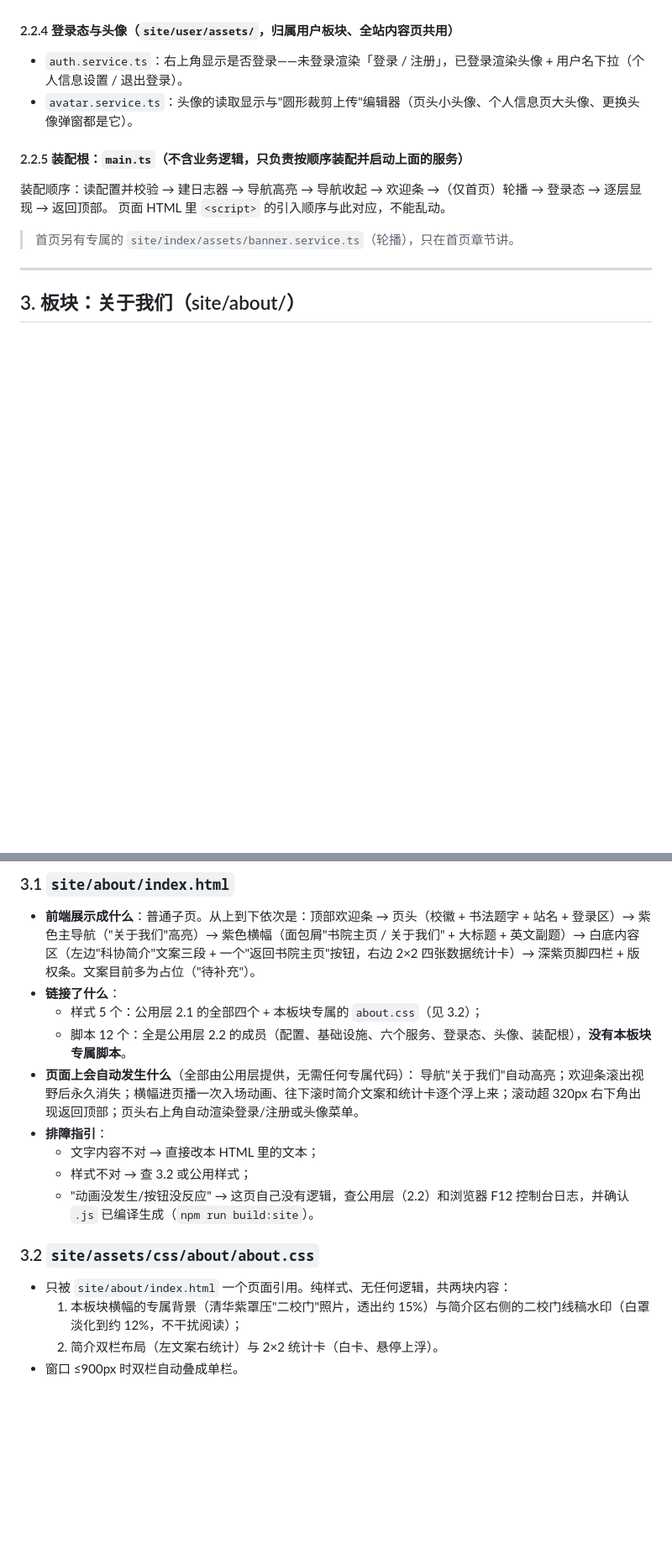
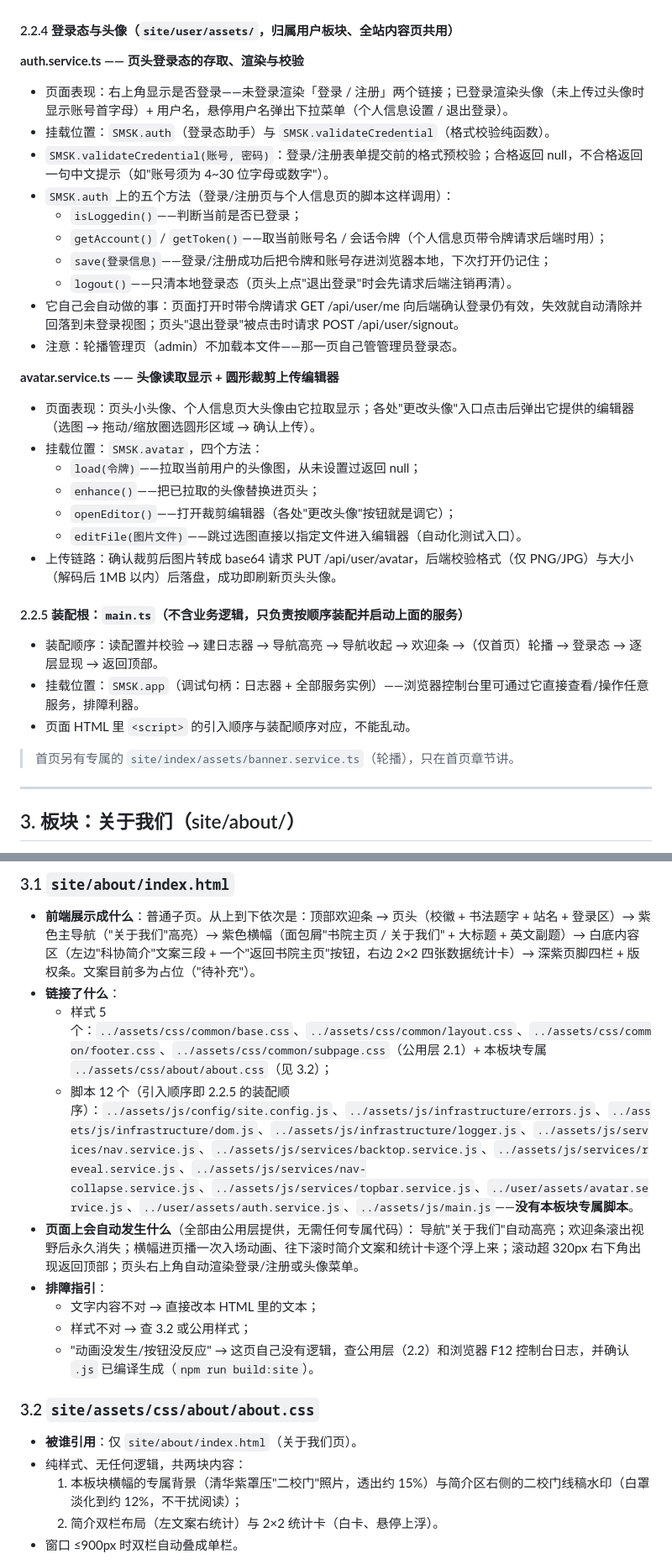
Before and after one commit to ZMJJKK123-hub/shuimu-college-web, a Markdown page: ARCHITECTURE.md, 2 parts joined by grey strips. Shown at 84% size. GitHub-like rendering; blank space fills up the shorter version.

```diff
--- a/ARCHITECTURE.md
+++ b/ARCHITECTURE.md
@@ -137,13 +137,34 @@ CSS 不含业务逻辑，这里只登记"被谁引用"——UI 出了问题，
 
 #### 2.2.4 登录态与头像（`site/user/assets/`，归属用户板块、全站内容页共用）
 
-- `auth.service.ts`：右上角显示是否登录——未登录渲染「登录 / 注册」，已登录渲染头像 + 用户名下拉（个人信息设置 / 退出登录）。
-- `avatar.service.ts`：头像的读取显示与"圆形裁剪上传"编辑器（页头小头像、个人信息页大头像、更换头像弹窗都是它）。
+**auth.service.ts —— 页头登录态的存取、渲染与校验**
+
+- 页面表现：右上角显示是否登录——未登录渲染「登录 / 注册」两个链接；已登录渲染头像（未上传过头像时显示账号首字母）+ 用户名，悬停用户名弹出下拉菜单（个人信息设置 / 退出登录）。
+- 挂载位置：`SMSK.auth`（登录态助手）与 `SMSK.validateCredential`（格式校验纯函数）。
+- `SMSK.validateCredential(账号, 密码)`：登录/注册表单提交前的格式预校验；合格返回 null，不合格返回一句中文提示（如"账号须为 4~30 位字母或数字"）。
+- `SMSK.auth` 上的五个方法（登录/注册页与个人信息页的脚本这样调用）：
+  - `isLoggedin()`——判断当前是否已登录；
+  - `getAccount()` / `getToken()`——取当前账号名 / 会话令牌（个人信息页带令牌请求后端时用）；
+  - `save(登录信息)`——登录/注册成功后把令牌和账号存进浏览器本地，下次打开仍记住；
+  - `logout()`——只清本地登录态（页头上点"退出登录"时会先请求后端注销再清）。
+- 它自己会自动做的事：页面打开时带令牌请求 GET /api/user/me 向后端确认登录仍有效，失效就自动清除并回落到未登录视图；页头"退出登录"被点击时请求 POST /api/user/signout。
+- 注意：轮播管理页（admin）不加载本文件——那一页自己管管理员登录态。
+
+**avatar.service.ts —— 头像读取显示 + 圆形裁剪上传编辑器**
+
+- 页面表现：页头小头像、个人信息页大头像由它拉取显示；各处"更改头像"入口点击后弹出它提供的编辑器（选图 → 拖动/缩放圈选圆形区域 → 确认上传）。
+- 挂载位置：`SMSK.avatar`，四个方法：
+  - `load(令牌)`——拉取当前用户的头像图，从未设置过返回 null；
+  - `enhance()`——把已拉取的头像替换进页头；
+  - `openEditor()`——打开裁剪编辑器（各处"更改头像"按钮就是调它）；
+  - `editFile(图片文件)`——跳过选图直接以指定文件进入编辑器（自动化测试入口）。
+- 上传链路：确认裁剪后图片转成 base64 请求 PUT /api/user/avatar，后端校验格式（仅 PNG/JPG）与大小（解码后 1MB 以内）后落盘，成功即刷新页头头像。
 
 #### 2.2.5 装配根：`main.ts`（不含业务逻辑，只负责按顺序装配并启动上面的服务）
 
-装配顺序：读配置并校验 → 建日志器 → 导航高亮 → 导航收起 → 欢迎条 →（仅首页）轮播 → 登录态 → 逐层显现 → 返回顶部。
-页面 HTML 里 `<script>` 的引入顺序与此对应，不能乱动。
+- 装配顺序：读配置并校验 → 建日志器 → 导航高亮 → 导航收起 → 欢迎条 →（仅首页）轮播 → 登录态 → 逐层显现 → 返回顶部。
+- 挂载位置：`SMSK.app`（调试句柄：日志器 + 全部服务实例）——浏览器控制台里可通过它直接查看/操作任意服务，排障利器。
+- 页面 HTML 里 `<script>` 的引入顺序与装配顺序对应，不能乱动。
 
 > 首页另有专属的 `site/index/assets/banner.service.ts`（轮播），只在首页章节讲。
 
@@ -159,8 +180,8 @@ CSS 不含业务逻辑，这里只登记"被谁引用"——UI 出了问题，
 
 - **前端展示成什么**：普通子页。从上到下依次是：顶部欢迎条 → 页头（校徽 + 书法题字 + 站名 + 登录区）→ 紫色主导航（"关于我们"高亮）→ 紫色横幅（面包屑"书院主页 / 关于我们" + 大标题 + 英文副题）→ 白底内容区（左边"科协简介"文案三段 + 一个"返回书院主页"按钮，右边 2×2 四张数据统计卡）→ 深紫页脚四栏 + 版权条。文案目前多为占位（"待补充"）。
 - **链接了什么**：
-  - 样式 5 个：公用层 2.1 的全部四个 + 本板块专属的 `about.css`（见 3.2）；
-  - 脚本 12 个：全是公用层 2.2 的成员（配置、基础设施、六个服务、登录态、头像、装配根），**没有本板块专属脚本**。
+  - 样式 5 个：`../assets/css/common/base.css`、`../assets/css/common/layout.css`、`../assets/css/common/footer.css`、`../assets/css/common/subpage.css`（公用层 2.1）+ 本板块专属 `../assets/css/about/about.css`（见 3.2）；
+  - 脚本 12 个（引入顺序即 2.2.5 的装配顺序）：`../assets/js/config/site.config.js`、`../assets/js/infrastructure/errors.js`、`../assets/js/infrastructure/dom.js`、`../assets/js/infrastructure/logger.js`、`../assets/js/services/nav.service.js`、`../assets/js/services/backtop.service.js`、`../assets/js/services/reveal.service.js`、`../assets/js/services/nav-collapse.service.js`、`../assets/js/services/topbar.service.js`、`../user/assets/avatar.service.js`、`../user/assets/auth.service.js`、`../assets/js/main.js`——**没有本板块专属脚本**。
 - **页面上会自动发生什么**（全部由公用层提供，无需任何专属代码）：
   导航"关于我们"自动高亮；欢迎条滚出视野后永久消失；横幅进页播一次入场动画、往下滚时简介文案和统计卡逐个浮上来；滚动超 320px 右下角出现返回顶部；页头右上角自动渲染登录/注册或头像菜单。
 - **排障指引**：
@@ -170,7 +191,8 @@ CSS 不含业务逻辑，这里只登记"被谁引用"——UI 出了问题，
 
 ### 3.2 `site/assets/css/about/about.css`
 
-- 只被 `site/about/index.html` 一个页面引用。纯样式、无任何逻辑，共两块内容：
+- **被谁引用**：仅 `site/about/index.html`（关于我们页）。
+- 纯样式、无任何逻辑，共两块内容：
   1. 本板块横幅的专属背景（清华紫罩压"二校门"照片，透出约 15%）与简介区右侧的二校门线稿水印（白罩淡化到约 12%，不干扰阅读）；
   2. 简介双栏布局（左文案右统计）与 2×2 统计卡（白卡、悬停上浮）。
 - 窗口 ≤900px 时双栏自动叠成单栏。
```
Also changed, not shown: other parts of ARCHITECTURE.md (+4 -3 lines), agent.md (+20 -17 lines).
